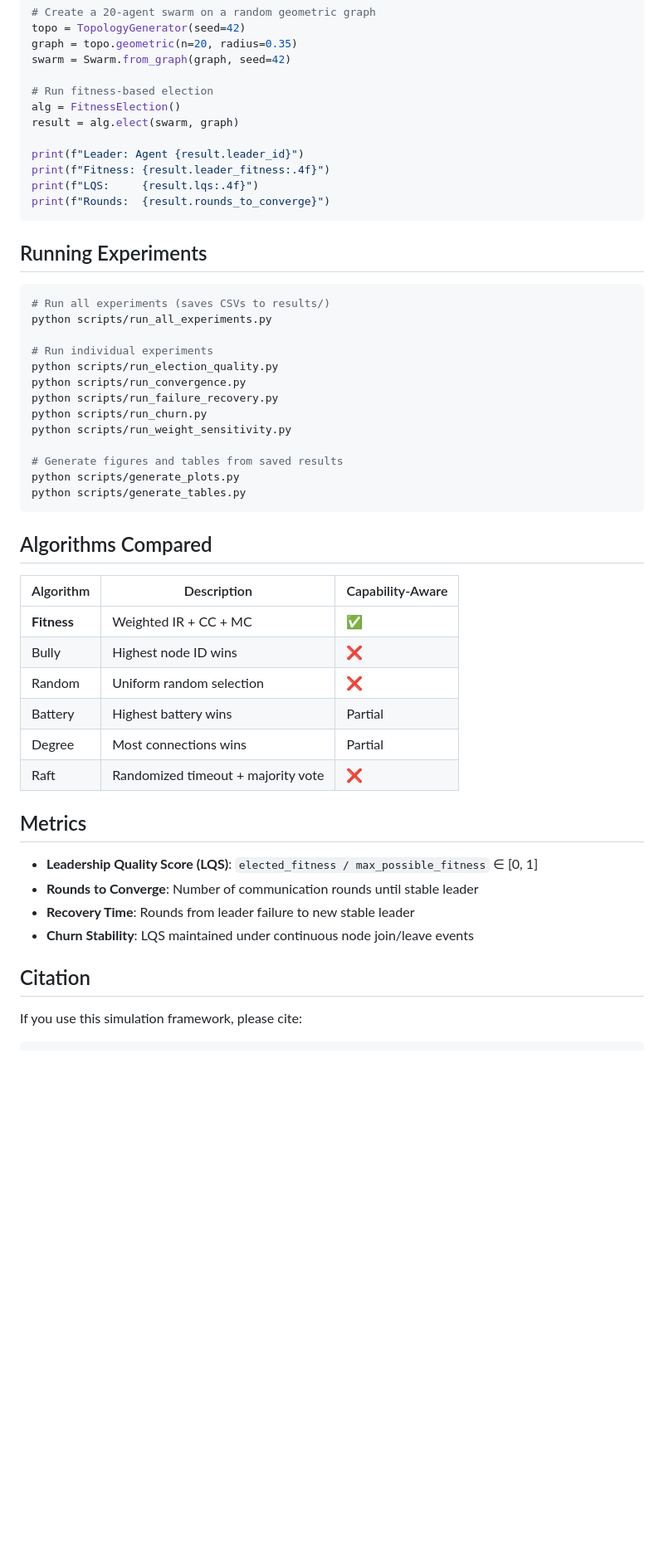
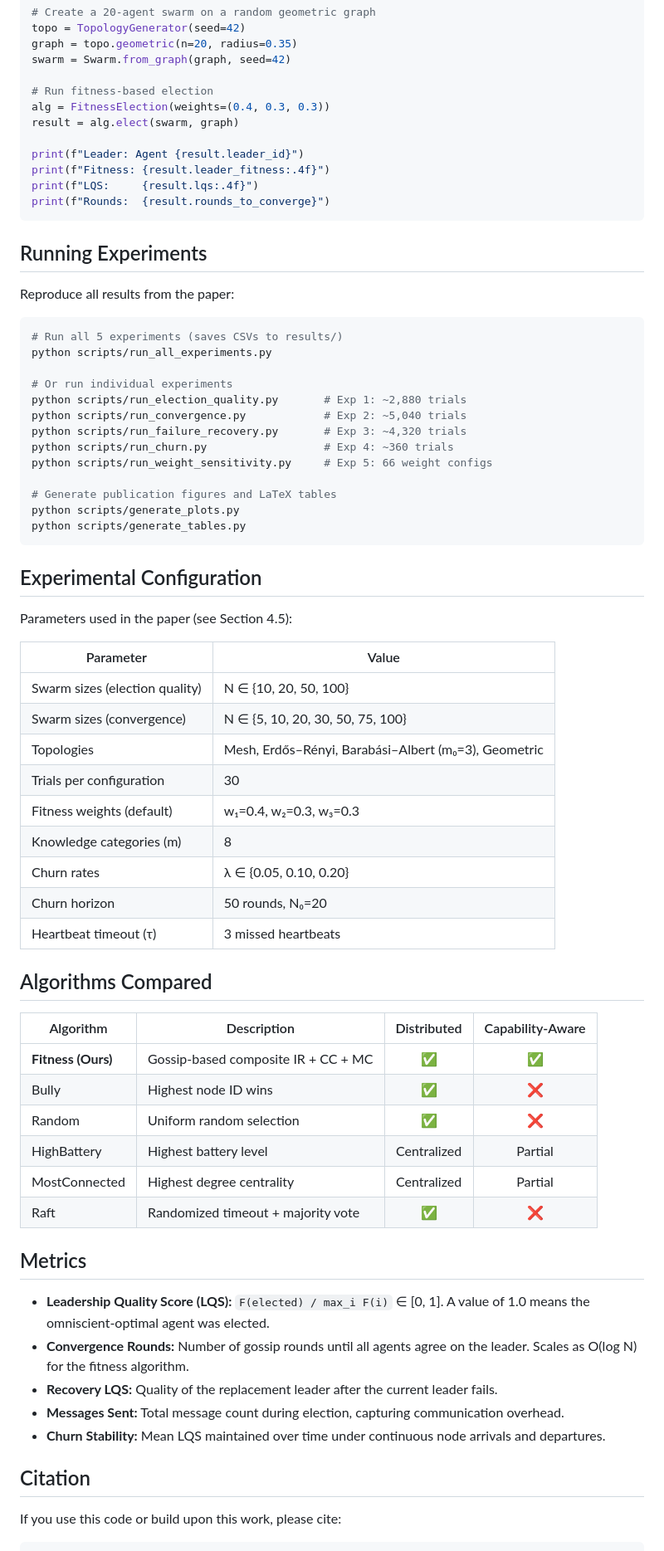
Before and after one commit to asysdev/fitness-leader-election, a Markdown page: README.md, the part around one of its changes. Shown at 83% size. Rendered like a GitHub page; blank space fills up the shorter version.

````diff
--- a/README.md
+++ b/README.md
@@ -91,7 +133,7 @@ graph = topo.geometric(n=20, radius=0.35)
 swarm = Swarm.from_graph(graph, seed=42)
 
 # Run fitness-based election
-alg = FitnessElection()
+alg = FitnessElection(weights=(0.4, 0.3, 0.3))
 result = alg.elect(swarm, graph)
 
 print(f"Leader: Agent {result.leader_id}")
@@ -102,42 +144,61 @@ print(f"Rounds:  {result.rounds_to_converge}")
 
 ## Running Experiments
 
+Reproduce all results from the paper:
+
 ```bash
-# Run all experiments (saves CSVs to results/)
+# Run all 5 experiments (saves CSVs to results/)
 python scripts/run_all_experiments.py
 
-# Run individual experiments
-python scripts/run_election_quality.py
-python scripts/run_convergence.py
-python scripts/run_failure_recovery.py
-python scripts/run_churn.py
-python scripts/run_weight_sensitivity.py
+# Or run individual experiments
+python scripts/run_election_quality.py       # Exp 1: ~2,880 trials
+python scripts/run_convergence.py            # Exp 2: ~5,040 trials
+python scripts/run_failure_recovery.py       # Exp 3: ~4,320 trials
+python scripts/run_churn.py                  # Exp 4: ~360 trials
+python scripts/run_weight_sensitivity.py     # Exp 5: 66 weight configs
 
-# Generate figures and tables from saved results
+# Generate publication figures and LaTeX tables
 python scripts/generate_plots.py
 python scripts/generate_tables.py
 ```
 
+## Experimental Configuration
+
+Parameters used in the paper (see Section 4.5):
+
+| Parameter | Value |
+|-----------|-------|
+| Swarm sizes (election quality) | N ∈ {10, 20, 50, 100} |
+| Swarm sizes (convergence) | N ∈ {5, 10, 20, 30, 50, 75, 100} |
+| Topologies | Mesh, Erdős–Rényi, Barabási–Albert (m₀=3), Geometric |
+| Trials per configuration | 30 |
+| Fitness weights (default) | w₁=0.4, w₂=0.3, w₃=0.3 |
+| Knowledge categories (m) | 8 |
+| Churn rates | λ ∈ {0.05, 0.10, 0.20} |
+| Churn horizon | 50 rounds, N₀=20 |
+| Heartbeat timeout (τ) | 3 missed heartbeats |
+
 ## Algorithms Compared
 
-| Algorithm | Description | Capability-Aware |
-|-----------|-------------|-----------------|
-| **Fitness** | Weighted IR + CC + MC | ✅ |
-| Bully | Highest node ID wins | ❌ |
-| Random | Uniform random selection | ❌ |
-| Battery | Highest battery wins | Partial |
-| Degree | Most connections wins | Partial |
-| Raft | Randomized timeout + majority vote | ❌ |
+| Algorithm | Description | Distributed | Capability-Aware |
+|-----------|-------------|:-----------:|:----------------:|
+| **Fitness (Ours)** | Gossip-based composite IR + CC + MC | ✅ | ✅ |
+| Bully | Highest node ID wins | ✅ | ❌ |
+| Random | Uniform random selection | ✅ | ❌ |
+| HighBattery | Highest battery level | Centralized | Partial |
+| MostConnected | Highest degree centrality | Centralized | Partial |
+| Raft | Randomized timeout + majority vote | ✅ | ❌ |
 
 ## Metrics
 
-- **Leadership Quality Score (LQS)**: `elected_fitness / max_possible_fitness` ∈ [0, 1]
-- **Rounds to Converge**: Number of communication rounds until stable leader
-- **Recovery Time**: Rounds from leader failure to new stable leader
-- **Churn Stability**: LQS maintained under continuous node join/leave events
+- **Leadership Quality Score (LQS):** `F(elected) / max_i F(i)` ∈ [0, 1]. A value of 1.0 means the omniscient-optimal agent was elected.
+- **Convergence Rounds:** Number of gossip rounds until all agents agree on the leader. Scales as O(log N) for the fitness algorithm.
+- **Recovery LQS:** Quality of the replacement leader after the current leader fails.
+- **Messages Sent:** Total message count during election, capturing communication overhead.
+- **Churn Stability:** Mean LQS maintained over time under continuous node arrivals and departures.
 
 ## Citation
 
-If you use this simulation framework, please cite:
+If you use this code or build upon this work, please cite:
 
 ```bibtex
````
Also changed, not shown: other parts of README.md (+90 -41 lines).
